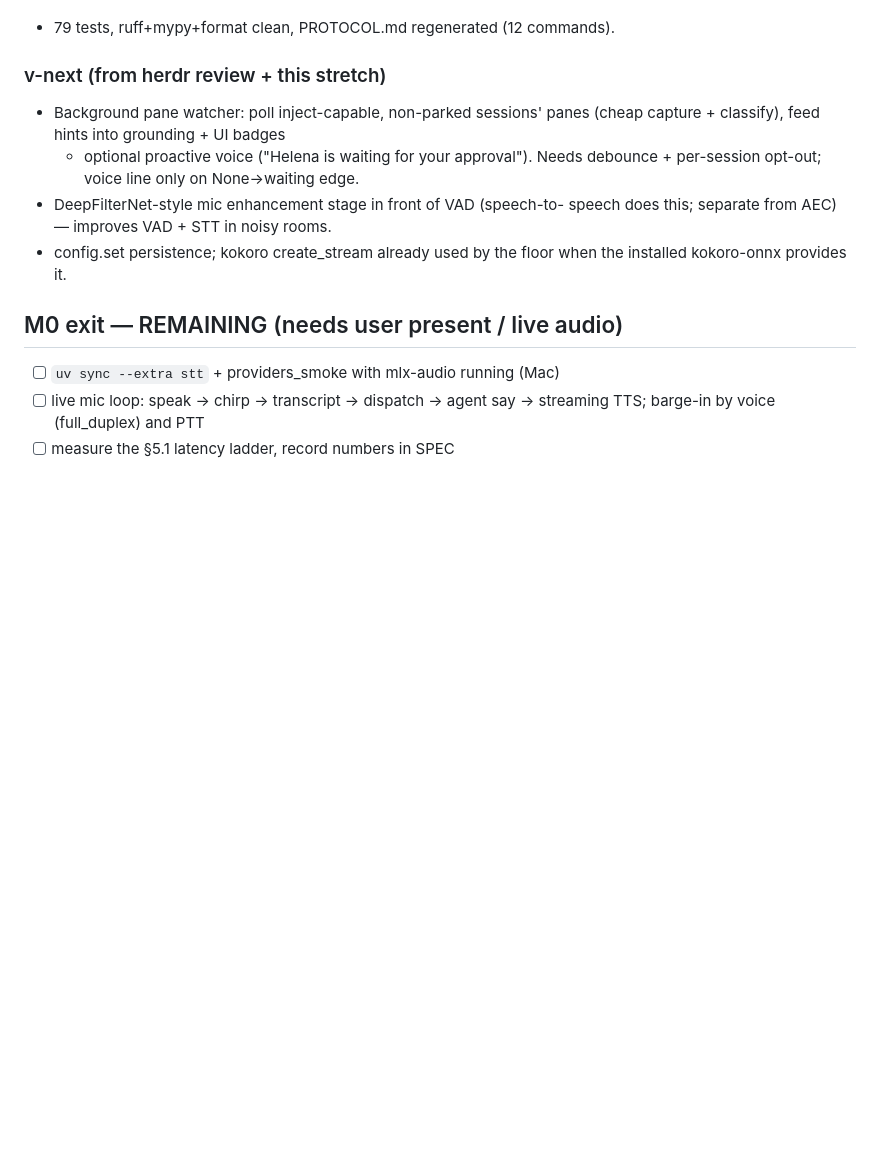
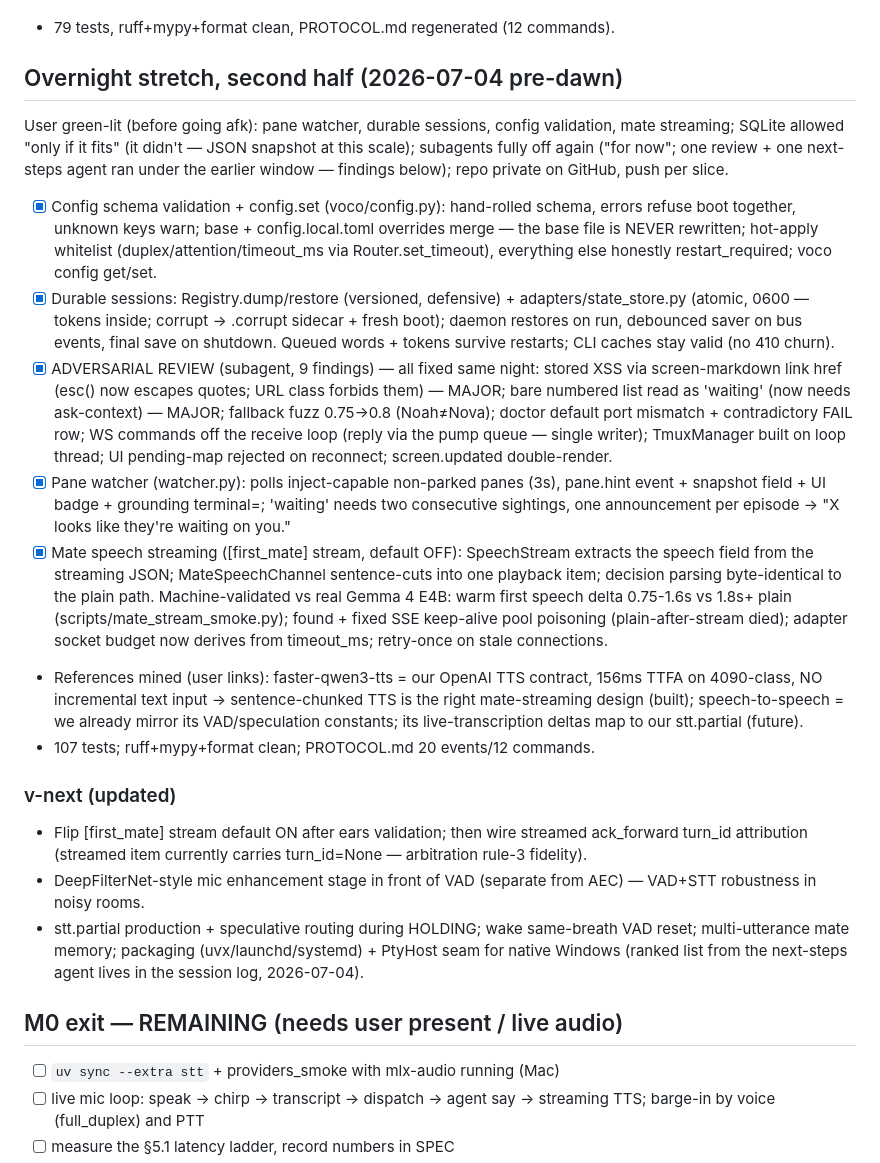
Before and after one commit to dn00/vocodeck2, a Markdown page: BUILD.md, the part around the change. Drawn GitHub-style; blank space fills up the shorter version.

Commit message:
docs: journal second half of the overnight stretch
Co-Authored-By: Claude Fable 5 <noreply@anthropic.com>

```diff
--- a/BUILD.md
+++ b/BUILD.md
@@ -171,18 +171,63 @@ repo pushed to GitHub as PRIVATE (github.com/dn00/vocodeck2); commit often.
       chip. Groundwork for proactive "Marcus is waiting on you" lines.
 - 79 tests, ruff+mypy+format clean, PROTOCOL.md regenerated (12 commands).
 
-### v-next (from herdr review + this stretch)
+## Overnight stretch, second half (2026-07-04 pre-dawn)
 
-- Background pane watcher: poll inject-capable, non-parked sessions'
-  panes (cheap capture + classify), feed hints into grounding + UI badges
-  + optional proactive voice ("Helena is waiting for your approval").
-  Needs debounce + per-session opt-out; voice line only on None→waiting
-  edge.
-- DeepFilterNet-style mic enhancement stage in front of VAD (speech-to-
-  speech does this; separate from AEC) — improves VAD + STT in noisy
-  rooms.
-- config.set persistence; kokoro create_stream already used by the floor
-  when the installed kokoro-onnx provides it.
+User green-lit (before going afk): pane watcher, durable sessions,
+config validation, mate streaming; SQLite allowed "only if it fits"
+(it didn't — JSON snapshot at this scale); subagents fully off again
+("for now"; one review + one next-steps agent ran under the earlier
+window — findings below); repo private on GitHub, push per slice.
+
+- [x] Config schema validation + config.set (voco/config.py): hand-rolled
+      schema, errors refuse boot together, unknown keys warn; base +
+      config.local.toml overrides merge — the base file is NEVER
+      rewritten; hot-apply whitelist (duplex/attention/timeout_ms via
+      Router.set_timeout), everything else honestly restart_required;
+      voco config get/set.
+- [x] Durable sessions: Registry.dump/restore (versioned, defensive) +
+      adapters/state_store.py (atomic, 0600 — tokens inside; corrupt →
+      .corrupt sidecar + fresh boot); daemon restores on run, debounced
+      saver on bus events, final save on shutdown. Queued words + tokens
+      survive restarts; CLI caches stay valid (no 410 churn).
+- [x] ADVERSARIAL REVIEW (subagent, 9 findings) — all fixed same night:
+      stored XSS via screen-markdown link href (esc() now escapes quotes;
+      URL class forbids them) — MAJOR; bare numbered list read as
+      'waiting' (now needs ask-context) — MAJOR; fallback fuzz 0.75→0.8
+      (Noah≠Nova); doctor default port mismatch + contradictory FAIL row;
+      WS commands off the receive loop (reply via the pump queue — single
+      writer); TmuxManager built on loop thread; UI pending-map rejected
+      on reconnect; screen.updated double-render.
+- [x] Pane watcher (watcher.py): polls inject-capable non-parked panes
+      (3s), pane.hint event + snapshot field + UI badge + grounding
+      terminal=<hint>; 'waiting' needs two consecutive sightings, one
+      announcement per episode → "X looks like they're waiting on you."
+- [x] Mate speech streaming ([first_mate] stream, default OFF):
+      SpeechStream extracts the speech field from the streaming JSON;
+      MateSpeechChannel sentence-cuts into one playback item; decision
+      parsing byte-identical to the plain path. Machine-validated vs real
+      Gemma 4 E4B: warm first speech delta 0.75-1.6s vs 1.8s+ plain
+      (scripts/mate_stream_smoke.py); found + fixed SSE keep-alive pool
+      poisoning (plain-after-stream died); adapter socket budget now
+      derives from timeout_ms; retry-once on stale connections.
+- References mined (user links): faster-qwen3-tts = our OpenAI TTS
+  contract, 156ms TTFA on 4090-class, NO incremental text input →
+  sentence-chunked TTS is the right mate-streaming design (built);
+  speech-to-speech = we already mirror its VAD/speculation constants;
+  its live-transcription deltas map to our stt.partial (future).
+- 107 tests; ruff+mypy+format clean; PROTOCOL.md 20 events/12 commands.
+
+### v-next (updated)
+
+- Flip [first_mate] stream default ON after ears validation; then wire
+  streamed ack_forward turn_id attribution (streamed item currently
+  carries turn_id=None — arbitration rule-3 fidelity).
+- DeepFilterNet-style mic enhancement stage in front of VAD (separate
+  from AEC) — VAD+STT robustness in noisy rooms.
+- stt.partial production + speculative routing during HOLDING;
+  wake same-breath VAD reset; multi-utterance mate memory; packaging
+  (uvx/launchd/systemd) + PtyHost seam for native Windows (ranked list
+  from the next-steps agent lives in the session log, 2026-07-04).
 
 ## M0 exit — REMAINING (needs user present / live audio)
 
```
